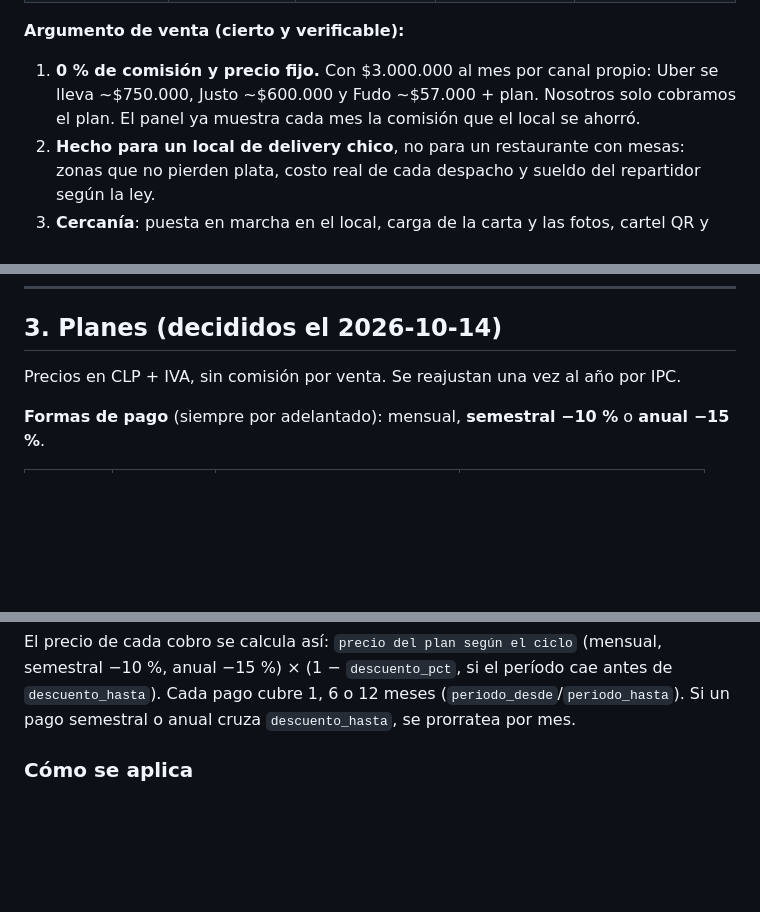
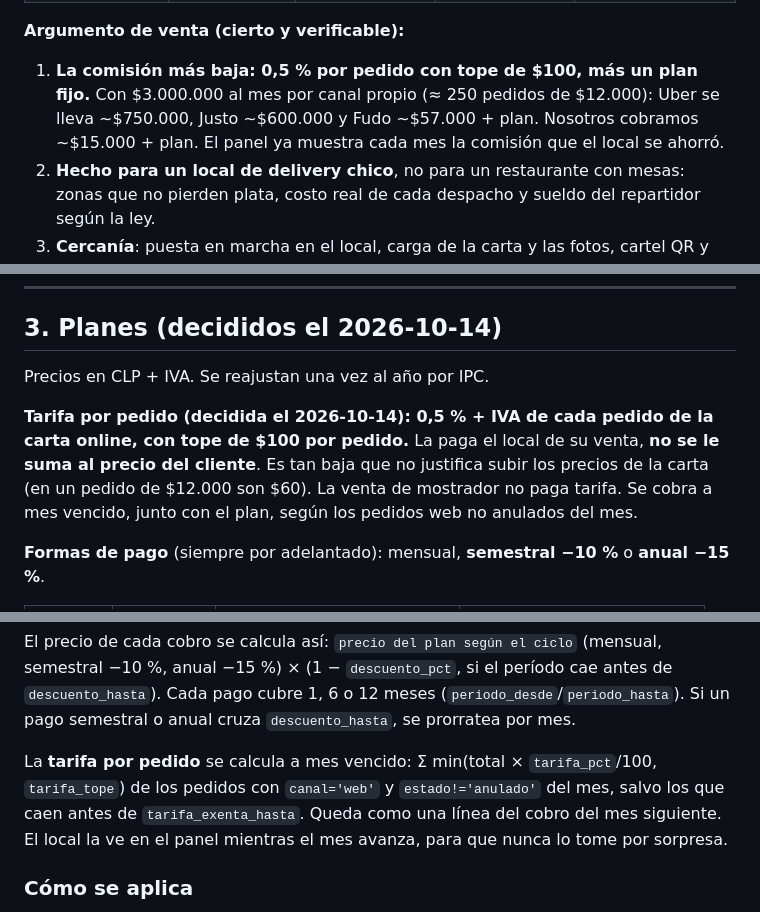
Before and after one commit to Gabrielquirozc/8vobit, a Markdown page: pedidos/ESTRATEGIA.md, 3 parts joined by grey strips. GitHub-like rendering; blank space fills up the shorter version.

Commit message:
Strategy: 0.5% per web order fee capped at $100, absorbed by the local
Co-Authored-By: Claude Opus 5.5 <noreply@anthropic.com>

```diff
--- a/pedidos/ESTRATEGIA.md
+++ b/pedidos/ESTRATEGIA.md
@@ -52,9 +52,10 @@ licencias) se prepara en paralelo, pero sin frenar esa venta.
 | Soporte local, en persona | — | comercial | remoto | **✅ Concepción, en terreno** |
 
 **Argumento de venta (cierto y verificable):**
-1. **0 % de comisión y precio fijo.** Con $3.000.000 al mes por canal propio: Uber se lleva ~$750.000,
-   Justo ~$600.000 y Fudo ~$57.000 + plan. Nosotros solo cobramos el plan. El panel ya muestra cada mes la
-   comisión que el local se ahorró.
+1. **La comisión más baja: 0,5 % por pedido con tope de $100, más un plan fijo.** Con $3.000.000 al mes
+   por canal propio (≈ 250 pedidos de $12.000): Uber se lleva ~$750.000, Justo ~$600.000 y Fudo
+   ~$57.000 + plan. Nosotros cobramos ~$15.000 + plan. El panel ya muestra cada mes la comisión que el
+   local se ahorró.
 2. **Hecho para un local de delivery chico**, no para un restaurante con mesas: zonas que no pierden plata,
    costo real de cada despacho y sueldo del repartidor según la ley.
 3. **Cercanía**: puesta en marcha en el local, carga de la carta y las fotos, cartel QR y capacitación.
@@ -100,7 +101,12 @@ comisión ahorrada acumulada, caja cuadrada todos los días y el dueño usándol
 
 ## 3. Planes (decididos el 2026-10-14)
 
-Precios en CLP + IVA, sin comisión por venta. Se reajustan una vez al año por IPC.
+Precios en CLP + IVA. Se reajustan una vez al año por IPC.
+
+**Tarifa por pedido (decidida el 2026-10-14): 0,5 % + IVA de cada pedido de la carta online, con tope de
+$100 por pedido.** La paga el local de su venta, **no se le suma al precio del cliente**. Es tan baja que
+no justifica subir los precios de la carta (en un pedido de $12.000 son $60). La venta de mostrador no
+paga tarifa. Se cobra a mes vencido, junto con el plan, según los pedidos web no anulados del mes.
 
 **Formas de pago** (siempre por adelantado): mensual, **semestral −10 %** o **anual −15 %**.
 
@@ -240,6 +248,11 @@ El precio de cada cobro se calcula así: `precio del plan según el ciclo` (mens
 anual −15 %) × (1 − `descuento_pct`, si el período cae antes de `descuento_hasta`). Cada pago cubre
 1, 6 o 12 meses (`periodo_desde`/`periodo_hasta`). Si un pago semestral o anual cruza
 `descuento_hasta`, se prorratea por mes.
+
+La **tarifa por pedido** se calcula a mes vencido: Σ min(total × `tarifa_pct`/100, `tarifa_tope`) de
+los pedidos con `canal='web'` y `estado!='anulado'` del mes, salvo los que caen antes de
+`tarifa_exenta_hasta`. Queda como una línea del cobro del mes siguiente. El local la ve en el panel
+mientras el mes avanza, para que nunca lo tome por sorpresa.
 
 ### Cómo se aplica
 
```
Also changed, not shown: other parts of pedidos/ESTRATEGIA.md (+6 -2 lines), pedidos/PENDIENTES.md (+3 -2 lines).
